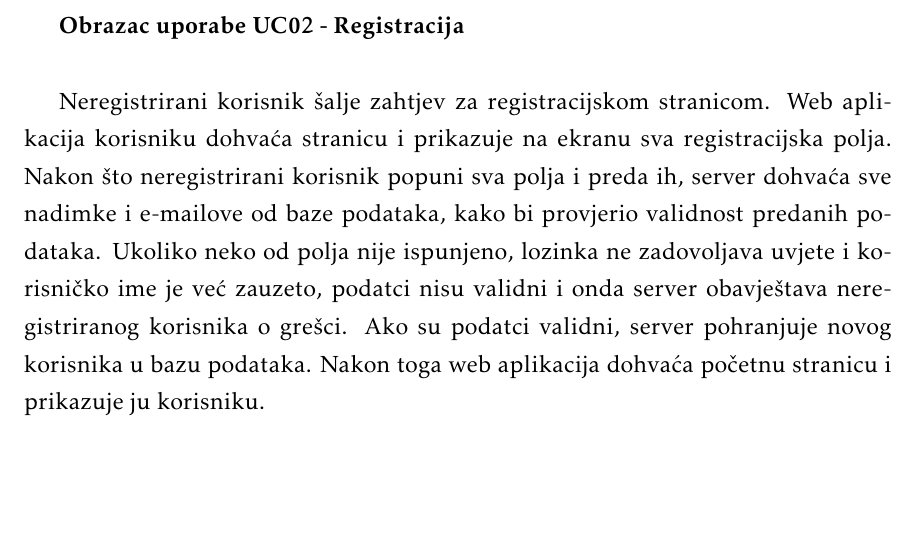
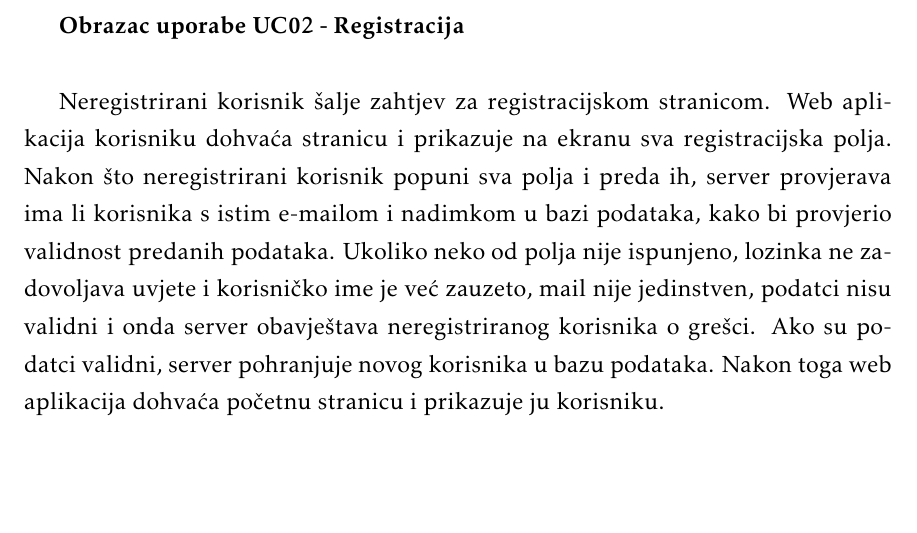
Before and after one commit to brancokas/pub-kviz, a LaTeX document (Dokumentacija/PROGI_ProjektnaDokumentacija.tex, which reads Dokumentacija/Specifikacija_programske_potpore.tex): part of page 29 of 55, cut so that both start at the same text. Compiled offline with pdfLaTeX.

Commit message:
ispravljen sekvencijski za registraciju

```diff
--- a/Dokumentacija/Specifikacija_programske_potpore.tex
+++ b/Dokumentacija/Specifikacija_programske_potpore.tex
@@ -872,7 +872,7 @@
 
 				\textbf{Obrazac uporabe UC02 - Registracija}\\
 
-				Neregistrirani korisnik šalje zahtjev za registracijskom stranicom. Web aplikacija korisniku dohvaća stranicu i prikazuje na ekranu sva registracijska polja. Nakon što neregistrirani korisnik popuni sva polja i preda ih, server dohvaća sve nadimke i e-mailove od baze podataka, kako bi provjerio validnost predanih podataka. Ukoliko neko od polja nije ispunjeno, lozinka ne zadovoljava uvjete i korisničko ime je već zauzeto, podatci nisu validni i onda server obavještava neregistriranog korisnika o grešci. Ako su podatci validni, server pohranjuje novog korisnika u bazu podataka. Nakon toga web aplikacija dohvaća početnu stranicu i prikazuje ju korisniku.
+				Neregistrirani korisnik šalje zahtjev za registracijskom stranicom. Web aplikacija korisniku dohvaća stranicu i prikazuje na ekranu sva registracijska polja. Nakon što neregistrirani korisnik popuni sva polja i preda ih, server provjerava ima li korisnika s istim e-mailom i nadimkom u bazi podataka, kako bi provjerio validnost predanih podataka. Ukoliko neko od polja nije ispunjeno, lozinka ne zadovoljava uvjete i korisničko ime je već zauzeto, mail nije jedinstven, podatci nisu validni i onda server obavještava neregistriranog korisnika o grešci. Ako su podatci validni, server pohranjuje novog korisnika u bazu podataka. Nakon toga web aplikacija dohvaća početnu stranicu i prikazuje ju korisniku.
 
 				\begin{figure}[H]
 					\includegraphics[width=\textwidth]{dijagrami/SeqDiagram1.PNG}
```
Also changed, not shown: Dokumentacija/PROGI_ProjektnaDokumentacija.pdf, Dokumentacija/dijagrami/SeqDiagram1.png, Dokumentacija/Specifikacija_programske_potpore.tex (2 more changed lines), 2 other files.
